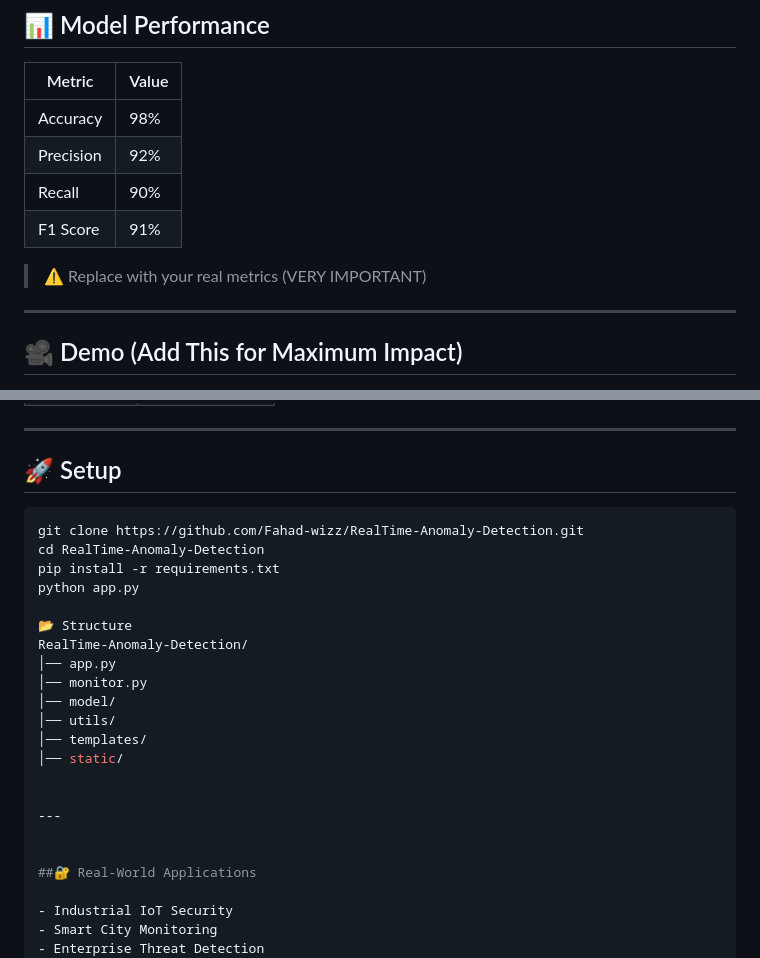
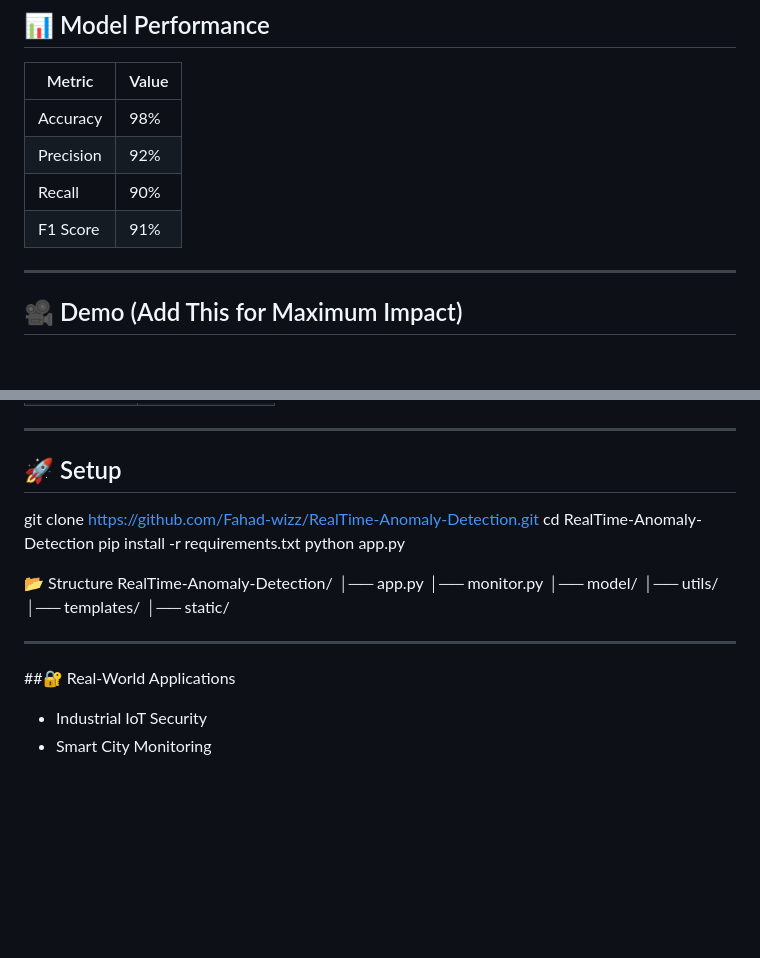
Before and after one commit to Fahad-wizz/RealTime-Anomaly-Detection, a Markdown page: README.md, 2 parts joined by grey strips. GitHub-like rendering; blank space fills up the shorter version.

````diff
--- a/README.md
+++ b/README.md
@@ -80,8 +80,6 @@ Most student IDS projects:
 | Precision     | 92% |
 | Recall        | 90% |
 | F1 Score      | 91% |
-
-> ⚠️ Replace with your real metrics (VERY IMPORTANT)
 
 ---
 
@@ -190,8 +188,6 @@ Confidence Score
 ---
 
 ## 🚀 Setup
-
-```bash
 git clone https://github.com/Fahad-wizz/RealTime-Anomaly-Detection.git
 cd RealTime-Anomaly-Detection
 pip install -r requirements.txt
@@ -206,10 +202,7 @@ RealTime-Anomaly-Detection/
 │── templates/
 │── static/
 
-
 ---
-
-
 ##🔐 Real-World Applications
 
 - Industrial IoT Security
````
